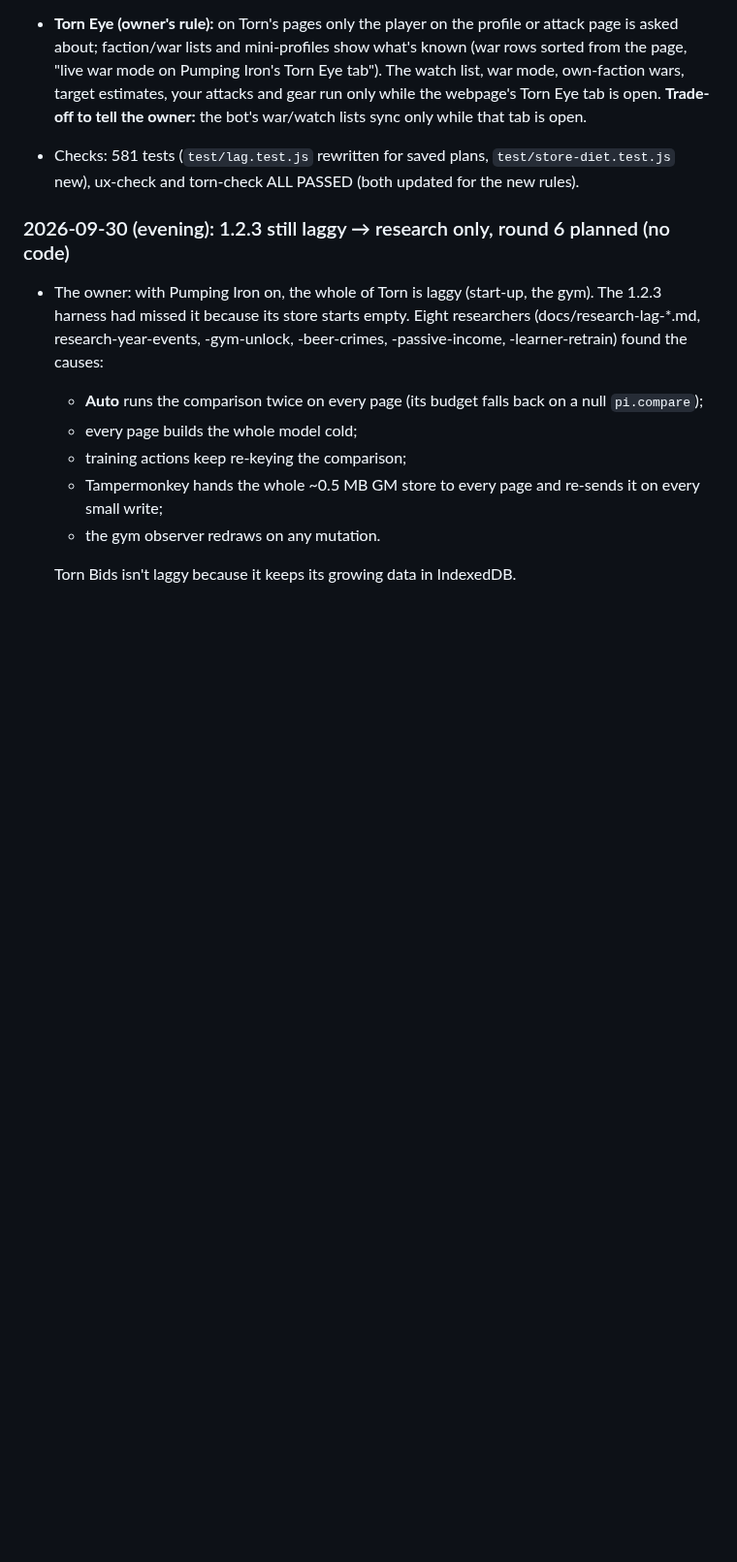
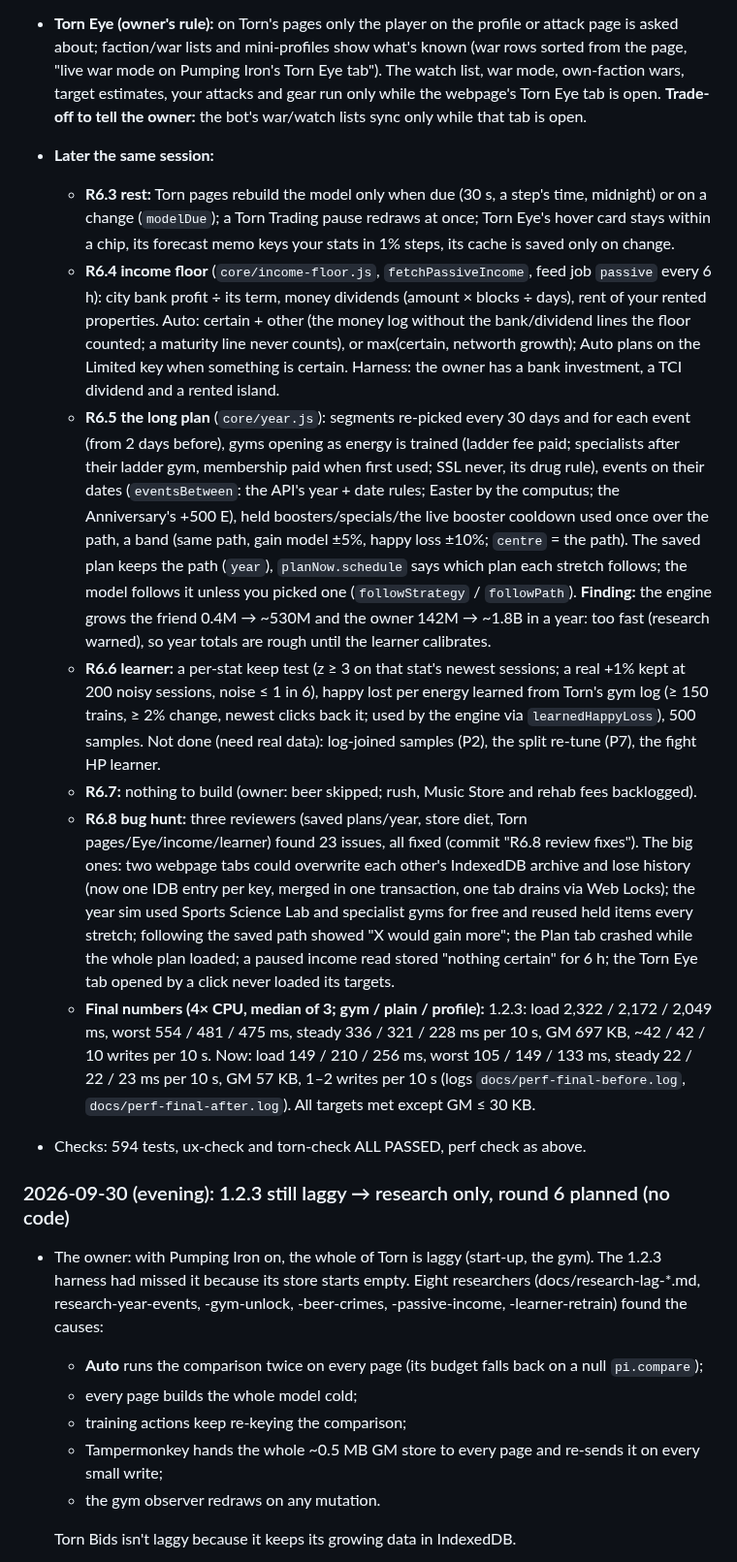
Before and after one commit to abrahamdelosreyes17-oss/torn-pumping-iron, a Markdown page: HANDOFF.md, the part around one of its changes. Shown at 97% size. GitHub-like rendering; blank space fills up the shorter version.

Commit message:
Handoff: round 6 built (R6.0-R6.8), final before/after numbers, review fixes, waiting on the mockup pick
Co-Authored-By: Claude Opus 5.5 <noreply@anthropic.com>

```diff
--- a/HANDOFF.md
+++ b/HANDOFF.md
@@ -272,7 +272,15 @@ Owner: build round 6 in the plan's §8 order, prove each lag fix with perf-check
   - writes: leader claim every 10 s (stale 30 s), request windows once per 2 s burst, focus heartbeat on change or every 20 s (it wrote every 4 s: a bug), stats history and day log on change, receipts parsed once per inventory read, the stored inventory keeps only known items;
   - GM 696 → 55 KB (left: userStatic 14K, myAttacks 10K, prices 5K, eyeWatch 4K, calibration 4K). **The 30 KB target isn't met yet.**
 - **Torn Eye (owner's rule):** on Torn's pages only the player on the profile or attack page is asked about; faction/war lists and mini-profiles show what's known (war rows sorted from the page, "live war mode on Pumping Iron's Torn Eye tab"). The watch list, war mode, own-faction wars, target estimates, your attacks and gear run only while the webpage's Torn Eye tab is open. **Trade-off to tell the owner:** the bot's war/watch lists sync only while that tab is open.
-- Checks: 581 tests (`test/lag.test.js` rewritten for saved plans, `test/store-diet.test.js` new), ux-check and torn-check ALL PASSED (both updated for the new rules).
+- **Later the same session:**
+  - **R6.3 rest:** Torn pages rebuild the model only when due (30 s, a step's time, midnight) or on a change (`modelDue`); a Torn Trading pause redraws at once; Torn Eye's hover card stays within a chip, its forecast memo keys your stats in 1% steps, its cache is saved only on change.
+  - **R6.4 income floor** (`core/income-floor.js`, `fetchPassiveIncome`, feed job `passive` every 6 h): city bank profit ÷ its term, money dividends (amount × blocks ÷ days), rent of your rented properties. Auto: certain + other (the money log without the bank/dividend lines the floor counted; a maturity line never counts), or max(certain, networth growth); Auto plans on the Limited key when something is certain. Harness: the owner has a bank investment, a TCI dividend and a rented island.
+  - **R6.5 the long plan** (`core/year.js`): segments re-picked every 30 days and for each event (from 2 days before), gyms opening as energy is trained (ladder fee paid; specialists after their ladder gym, membership paid when first used; SSL never, its drug rule), events on their dates (`eventsBetween`: the API's year + date rules; Easter by the computus; the Anniversary's +500 E), held boosters/specials/the live booster cooldown used once over the path, a band (same path, gain model ±5%, happy loss ±10%; `centre` = the path). The saved plan keeps the path (`year`), `planNow.schedule` says which plan each stretch follows; the model follows it unless you picked one (`followStrategy` / `followPath`). **Finding:** the engine grows the friend 0.4M → ~530M and the owner 142M → ~1.8B in a year: too fast (research warned), so year totals are rough until the learner calibrates.
+  - **R6.6 learner:** a per-stat keep test (z ≥ 3 on that stat's newest sessions; a real +1% kept at 200 noisy sessions, noise ≤ 1 in 6), happy lost per energy learned from Torn's gym log (≥ 150 trains, ≥ 2% change, newest clicks back it; used by the engine via `learnedHappyLoss`), 500 samples. Not done (need real data): log-joined samples (P2), the split re-tune (P7), the fight HP learner.
+  - **R6.7:** nothing to build (owner: beer skipped; rush, Music Store and rehab fees backlogged).
+  - **R6.8 bug hunt:** three reviewers (saved plans/year, store diet, Torn pages/Eye/income/learner) found 23 issues, all fixed (commit "R6.8 review fixes"). The big ones: two webpage tabs could overwrite each other's IndexedDB archive and lose history (now one IDB entry per key, merged in one transaction, one tab drains via Web Locks); the year sim used Sports Science Lab and specialist gyms for free and reused held items every stretch; following the saved path showed "X would gain more"; the Plan tab crashed while the whole plan loaded; a paused income read stored "nothing certain" for 6 h; the Torn Eye tab opened by a click never loaded its targets.
+  - **Final numbers (4× CPU, median of 3; gym / plain / profile):** 1.2.3: load 2,322 / 2,172 / 2,049 ms, worst 554 / 481 / 475 ms, steady 336 / 321 / 228 ms per 10 s, GM 697 KB, ~42 / 42 / 10 writes per 10 s. Now: load 149 / 210 / 256 ms, worst 105 / 149 / 133 ms, steady 22 / 22 / 23 ms per 10 s, GM 57 KB, 1–2 writes per 10 s (logs `docs/perf-final-before.log`, `docs/perf-final-after.log`). All targets met except GM ≤ 30 KB.
+- Checks: 594 tests, ux-check and torn-check ALL PASSED, perf check as above.
 
 ### 2026-09-30 (evening): 1.2.3 still laggy → research only, round 6 planned (no code)
 - The owner: with Pumping Iron on, the whole of Torn is laggy (start-up, the gym). The 1.2.3 harness had missed it because its store starts empty. Eight researchers (docs/research-lag-*.md, research-year-events, -gym-unlock, -beer-crimes, -passive-income, -learner-retrain) found the causes:
```
Also changed, not shown: other parts of HANDOFF.md (+1 -1 lines).
